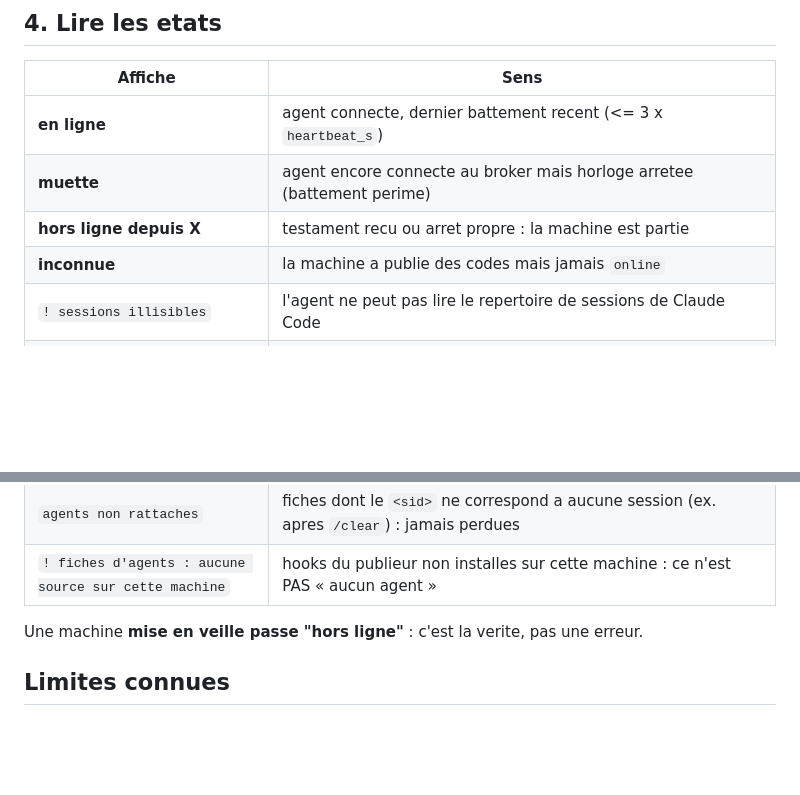
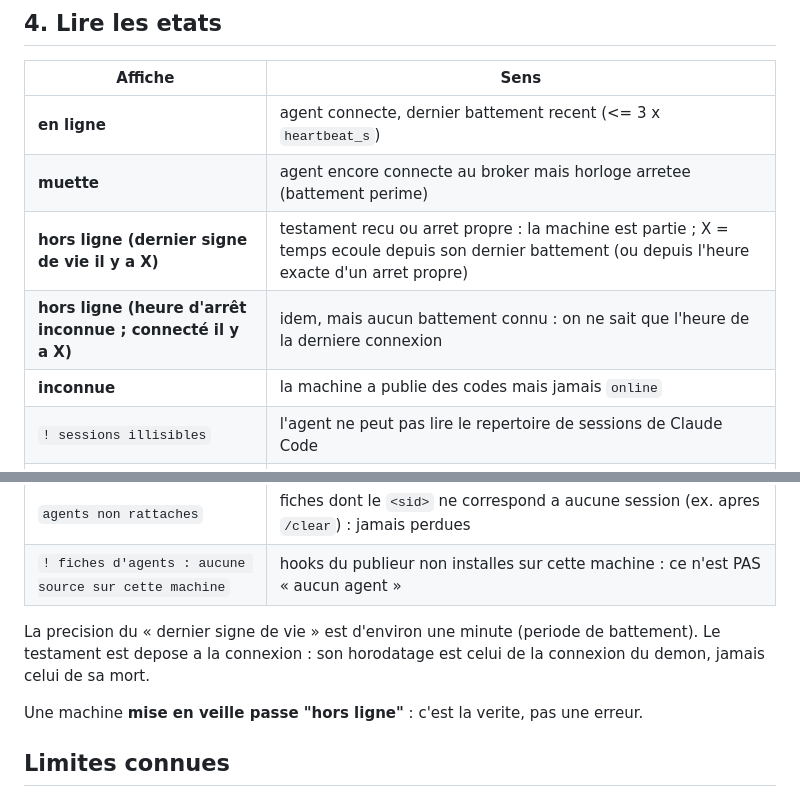
Before and after one commit to iakasju/IakaAgentsMonitor, a Markdown page: fleet/docs/installation.md, 2 parts joined by grey strips. GitHub-like rendering; blank space fills up the shorter version.

Commit message:
docs(fleet): lire les états, libellés hors ligne D2 + précision ~1 min
Co-Authored-By: Claude Sonnet 5.5 <noreply@anthropic.com>

```diff
--- a/fleet/docs/installation.md
+++ b/fleet/docs/installation.md
@@ -81,7 +81,8 @@ s'ecrit sur stderr avec le code 2.
 |---|---|
 | **en ligne** | agent connecte, dernier battement recent (<= 3 x `heartbeat_s`) |
 | **muette** | agent encore connecte au broker mais horloge arretee (battement perime) |
-| **hors ligne depuis X** | testament recu ou arret propre : la machine est partie |
+| **hors ligne (dernier signe de vie il y a X)** | testament recu ou arret propre : la machine est partie ; X = temps ecoule depuis son dernier battement (ou depuis l'heure exacte d'un arret propre) |
+| **hors ligne (heure d'arrêt inconnue ; connecté il y a X)** | idem, mais aucun battement connu : on ne sait que l'heure de la derniere connexion |
 | **inconnue** | la machine a publie des codes mais jamais `online` |
 | `! sessions illisibles` | l'agent ne peut pas lire le repertoire de sessions de Claude Code |
 | `? (dernier connu : busy, il y a 2 h)` | session d'une machine non "en ligne" : derniere valeur connue, pas un fait |
@@ -90,6 +91,8 @@ s'ecrit sur stderr avec le code 2.
 | `- Gimli  running  tache masquee` | agent (fiche) sous sa session, rattache par `<sid>` ; `tache masquee` = la machine ne publie pas le texte (`IAKA_SHOW_TASKS` absent) |
 | `agents non rattaches` | fiches dont le `<sid>` ne correspond a aucune session (ex. apres `/clear`) : jamais perdues |
 | `! fiches d'agents : aucune source sur cette machine` | hooks du publieur non installes sur cette machine : ce n'est PAS « aucun agent » |
+
+La precision du « dernier signe de vie » est d'environ une minute (periode de battement). Le testament est depose a la connexion : son horodatage est celui de la connexion du demon, jamais celui de sa mort.
 
 Une machine **mise en veille passe "hors ligne"** : c'est la verite, pas une erreur.
 
```
